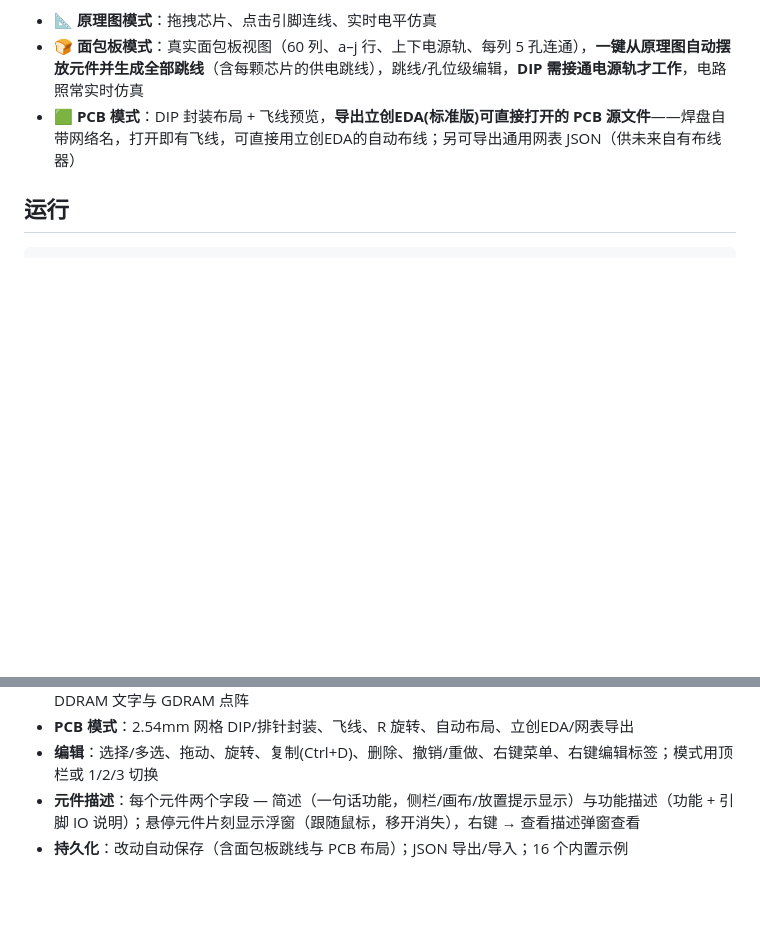
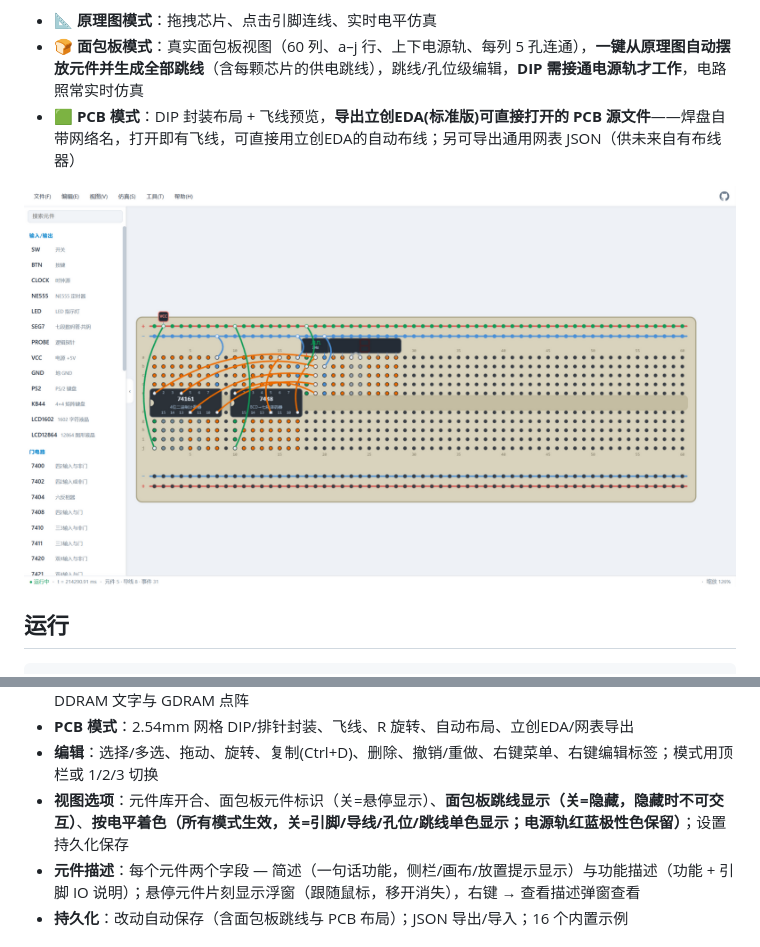
Before and after one commit to suulnnka/74vm, a Markdown page: README.md, 2 parts joined by grey strips. Drawn GitHub-style; pictures changed too: docs/screenshot-breadboard.png (added); blank space fills up the shorter version.

Commit message:
视图菜单新增: 面包板跳线隐藏(关=隐藏且不可交互) + 按电平着色全局开关(关=引脚/导线/孔位/跳线单色), 设置持久化 + README 面包板截图

```diff
--- a/README.md
+++ b/README.md
@@ -5,6 +5,8 @@
 - **📐 原理图模式**：拖拽芯片、点击引脚连线、实时电平仿真
 - **🍞 面包板模式**：真实面包板视图（60 列、a–j 行、上下电源轨、每列 5 孔连通），**一键从原理图自动摆放元件并生成全部跳线**（含每颗芯片的供电跳线），跳线/孔位级编辑，**DIP 需接通电源轨才工作**，电路照常实时仿真
 - **🟩 PCB 模式**：DIP 封装布局 + 飞线预览，**导出立创EDA(标准版)可直接打开的 PCB 源文件**——焊盘自带网络名，打开即有飞线，可直接用立创EDA的自动布线；另可导出通用网表 JSON（供未来自有布线器）
+
+![面包板模式：数码管计数 (74161+7448) 示例，✨一键自动摆放并生成跳线](docs/screenshot-breadboard.png)
 
 ## 运行
 
@@ -34,6 +36,7 @@ python -m http.server 8111
 - **面包板模式**：孔位级连通模型（列组 5 孔 + 整条电源轨）、✨自动布线（按原理图网络逐网生成跳线，电源网络自动走电源轨，**并自动为每颗 DIP 生成 VCC/GND → 电源轨的供电跳线**）、供电检查（见下方规则）、DIP 按物理引脚跨列、R 翻转、未放置元件托盘；1602/12864 液晶模块加高屏面，实时显示 DDRAM 文字与 GDRAM 点阵
 - **PCB 模式**：2.54mm 网格 DIP/排针封装、飞线、R 旋转、自动布局、立创EDA/网表导出
 - **编辑**：选择/多选、拖动、旋转、复制(Ctrl+D)、删除、撤销/重做、右键菜单、右键编辑标签；模式用顶栏或 1/2/3 切换
+- **视图选项**：元件库开合、面包板元件标识（关=悬停显示）、**面包板跳线显示（关=隐藏，隐藏时不可交互）**、**按电平着色（所有模式生效，关=引脚/导线/孔位/跳线单色显示；电源轨红蓝极性色保留）**；设置持久化保存
 - **元件描述**：每个元件两个字段 — 简述（一句话功能，侧栏/画布/放置提示显示）与功能描述（功能 + 引脚 IO 说明）；悬停元件片刻显示浮窗（跟随鼠标，移开消失），右键 → 查看描述弹窗查看
 - **持久化**：改动自动保存（含面包板跳线与 PCB 布局）；JSON 导出/导入；16 个内置示例
 
```
Also changed, not shown: 7 other files.
